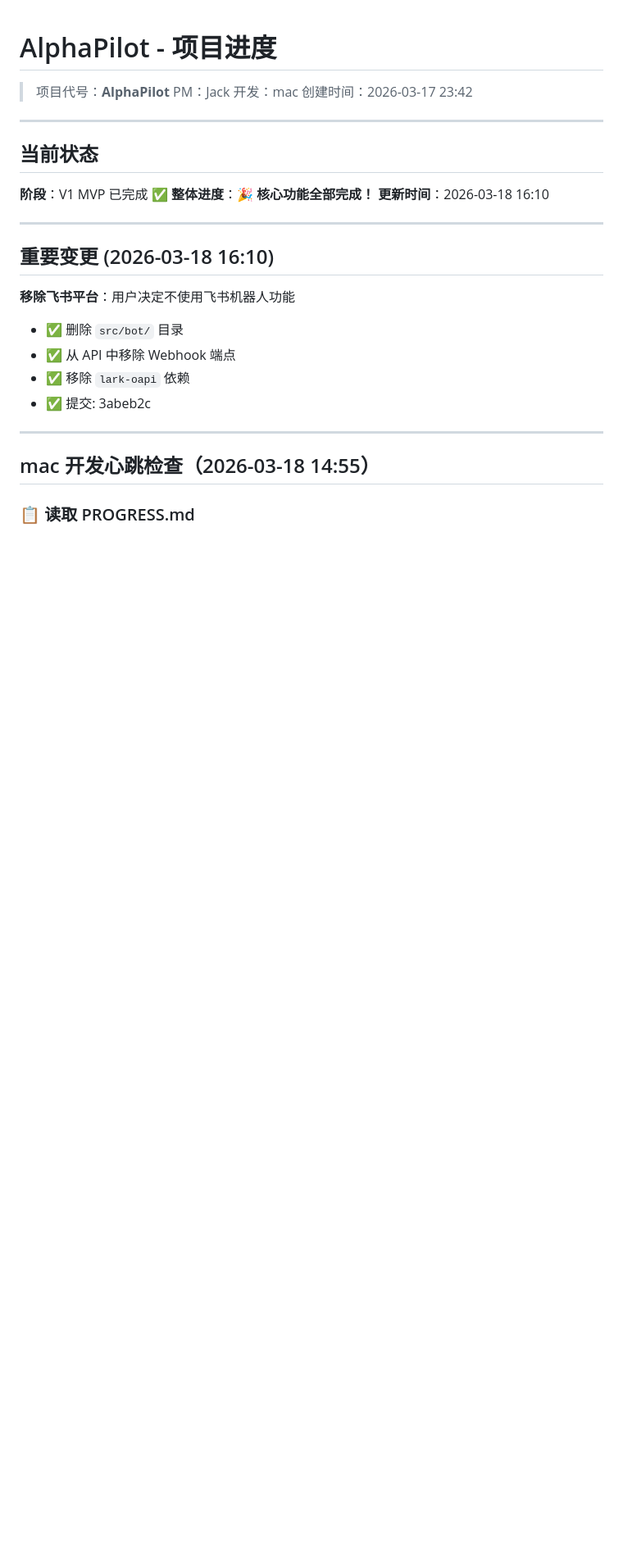
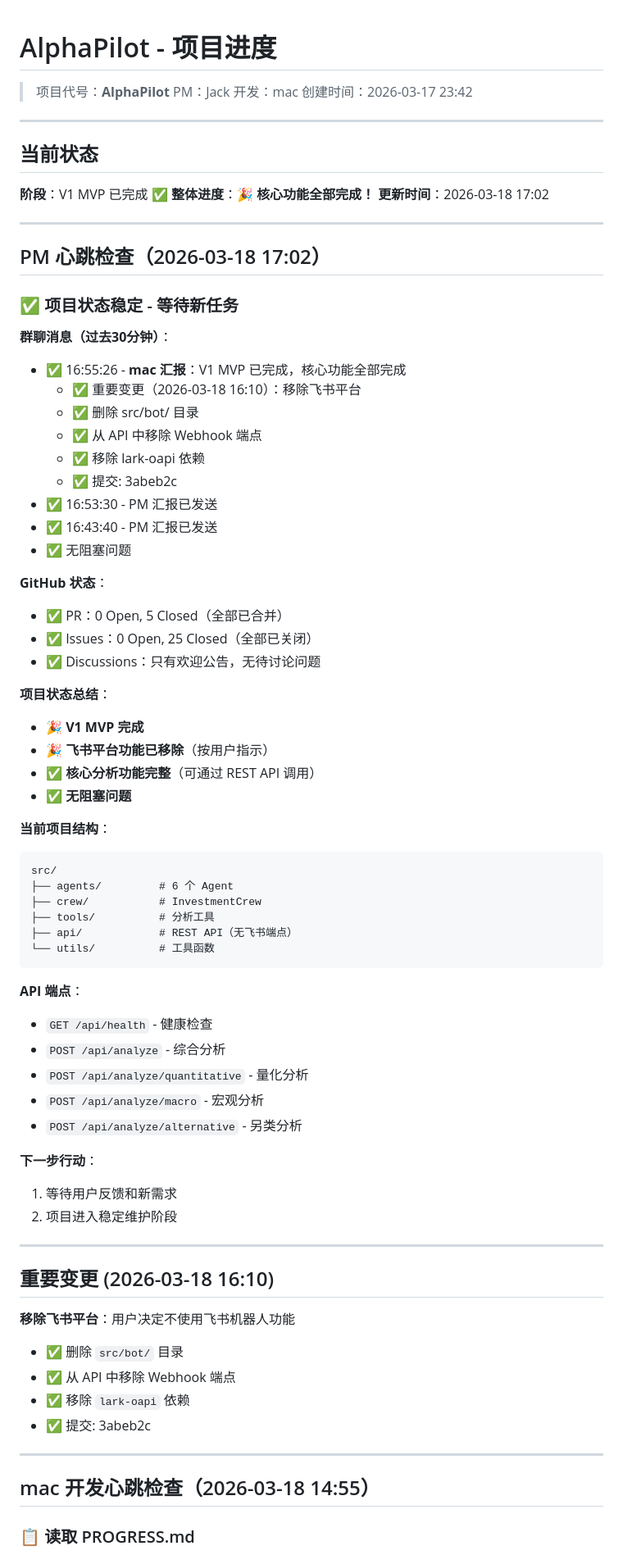
Before and after one commit to raindaywhu/AlphaPilot, a Markdown page: PROGRESS.md, the part around the change. Shown at 82% size. Rendered like a GitHub page; blank space fills up the shorter version.

Commit message:
docs: update PM heartbeat check 17:02

````diff
--- a/PROGRESS.md
+++ b/PROGRESS.md
@@ -11,7 +11,56 @@
 
 **阶段**：V1 MVP 已完成 ✅
 **整体进度**：🎉 **核心功能全部完成！**
-**更新时间**：2026-03-18 16:10
+**更新时间**：2026-03-18 17:02
+
+---
+
+## PM 心跳检查（2026-03-18 17:02）
+
+### ✅ 项目状态稳定 - 等待新任务
+
+**群聊消息（过去30分钟）**：
+- ✅ 16:55:26 - **mac 汇报**：V1 MVP 已完成，核心功能全部完成
+  - ✅ 重要变更（2026-03-18 16:10）：移除飞书平台
+  - ✅ 删除 src/bot/ 目录
+  - ✅ 从 API 中移除 Webhook 端点
+  - ✅ 移除 lark-oapi 依赖
+  - ✅ 提交: 3abeb2c
+- ✅ 16:53:30 - PM 汇报已发送
+- ✅ 16:43:40 - PM 汇报已发送
+- ✅ 无阻塞问题
+
+**GitHub 状态**：
+- ✅ PR：0 Open, 5 Closed（全部已合并）
+- ✅ Issues：0 Open, 25 Closed（全部已关闭）
+- ✅ Discussions：只有欢迎公告，无待讨论问题
+
+**项目状态总结**：
+- 🎉 **V1 MVP 完成**
+- 🎉 **飞书平台功能已移除**（按用户指示）
+- ✅ **核心分析功能完整**（可通过 REST API 调用）
+- ✅ **无阻塞问题**
+
+**当前项目结构**：
+```
+src/
+├── agents/         # 6 个 Agent
+├── crew/           # InvestmentCrew
+├── tools/          # 分析工具
+├── api/            # REST API（无飞书端点）
+└── utils/          # 工具函数
+```
+
+**API 端点**：
+- `GET /api/health` - 健康检查
+- `POST /api/analyze` - 综合分析
+- `POST /api/analyze/quantitative` - 量化分析
+- `POST /api/analyze/macro` - 宏观分析
+- `POST /api/analyze/alternative` - 另类分析
+
+**下一步行动**：
+1. 等待用户反馈和新需求
+2. 项目进入稳定维护阶段
 
 ---
 
````
